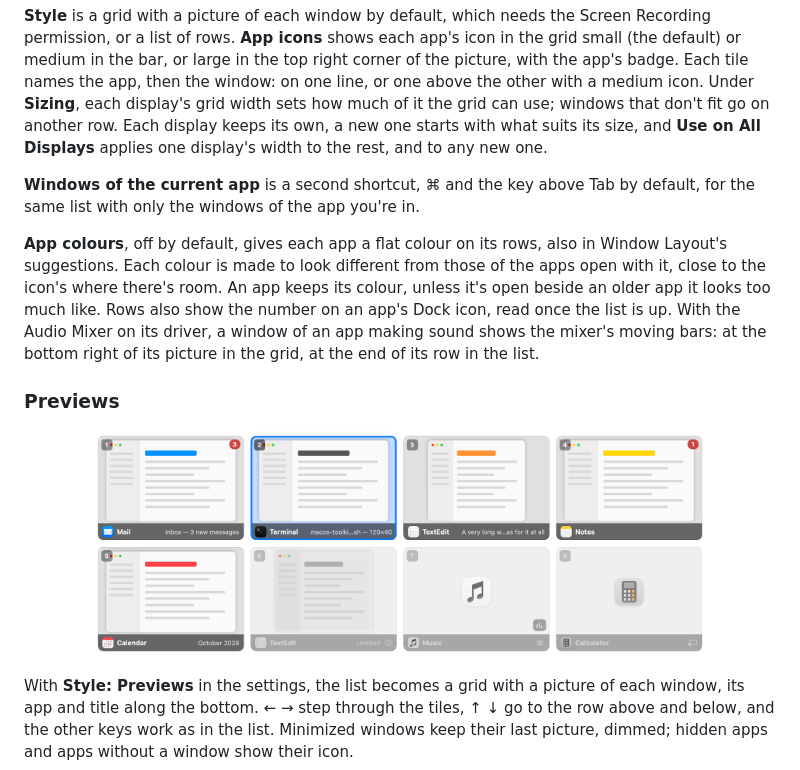
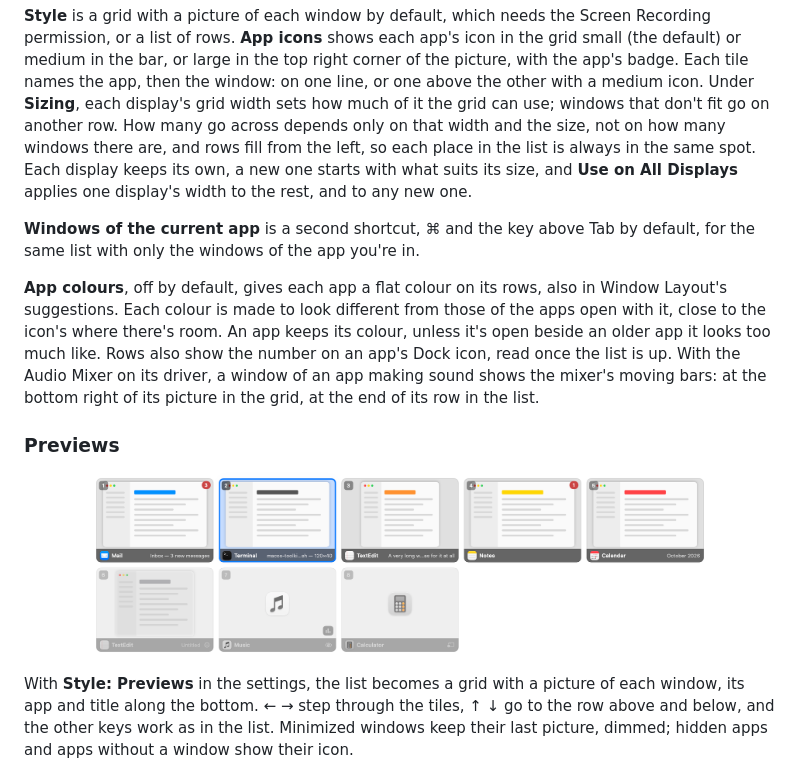
Before and after one commit to joafalves/macos-toolkit, a Markdown page: README.md, the part around the change. GitHub-like rendering; pictures changed too: docs/images/switcher-grid-light.png.

```diff
--- a/README.md
+++ b/README.md
@@ -310,6 +310,8 @@ permission, or a list of rows. **App icons** shows each app's icon in the grid s
 in the bar, or large in the top right corner of the picture, with the app's badge. Each tile names the app, then
 the window: on one line, or one above the other with a medium icon.
 Under **Sizing**, each display's grid width sets how much of it the grid can use; windows that don't fit go on another row.
+How many go across depends only on that width and the size, not on how many windows there are, and rows fill
+from the left, so each place in the list is always in the same spot.
 Each display keeps its own, a new one starts with what suits its size, and **Use on All Displays** applies
 one display's width to the rest, and to any new one.
 
```
Also changed, not shown: CHANGELOG.md (+9 -0 lines), docs/images/switcher-grid-dark.png, 3 other files.
